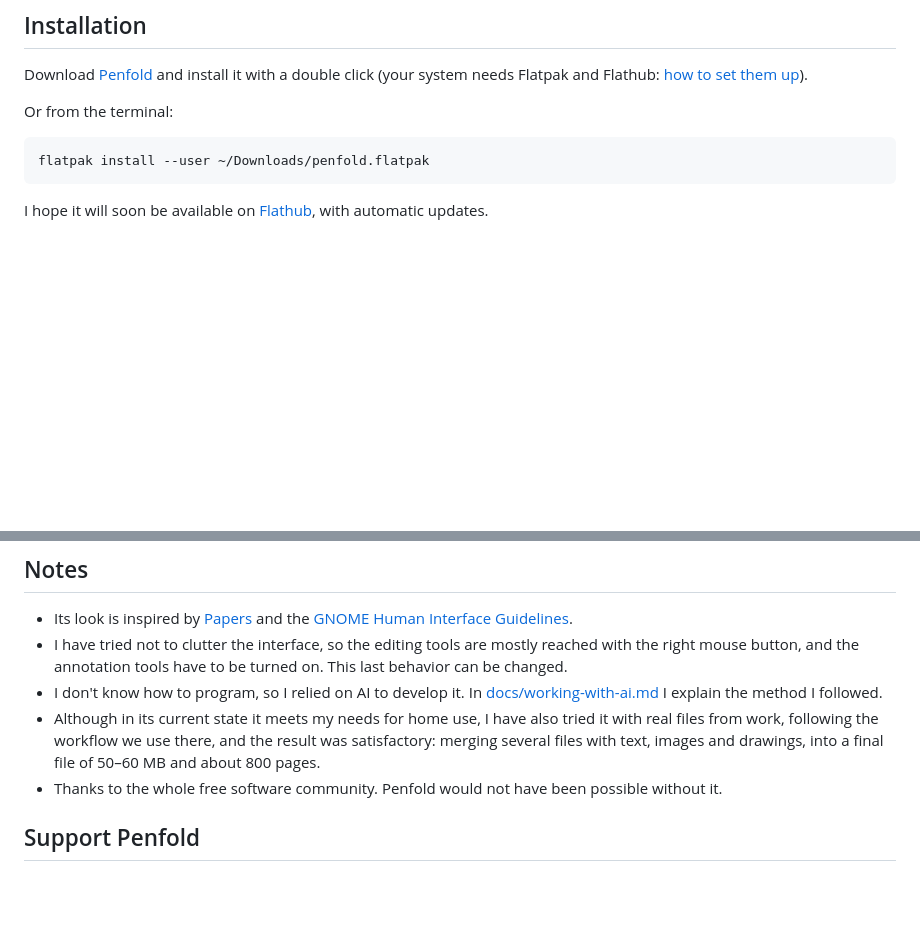
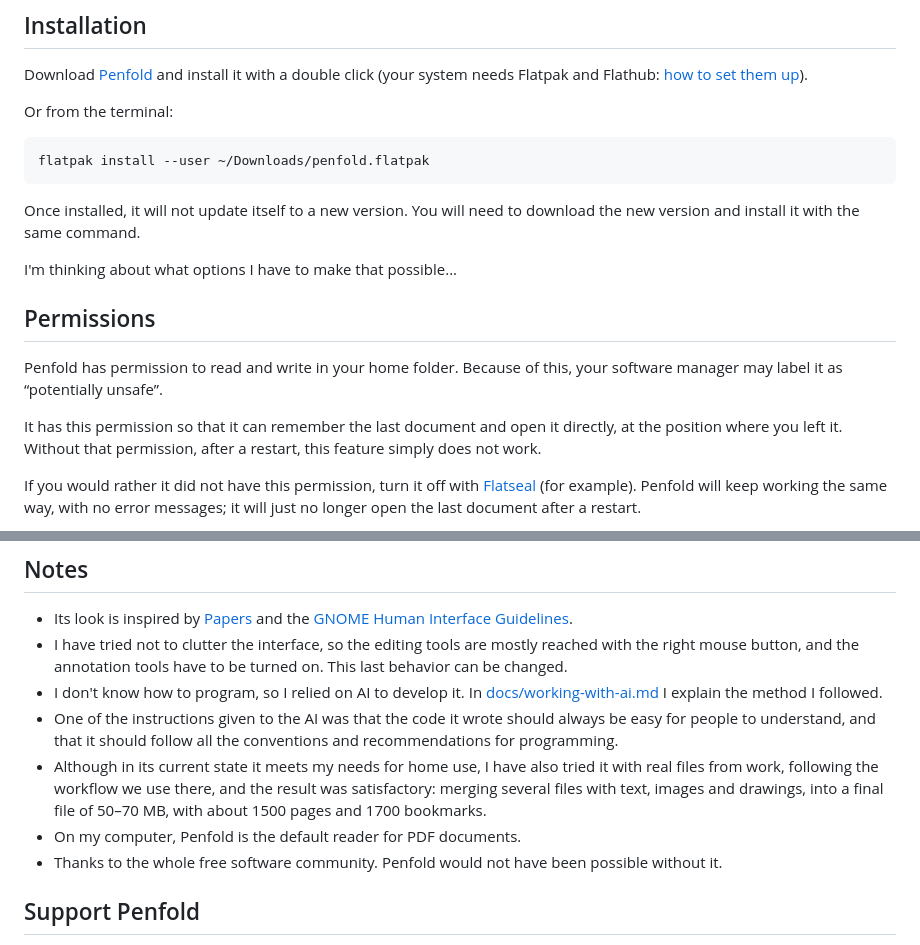
Before and after one commit to ibanurq/penfold, a Markdown page: README.md, 2 parts joined by grey strips. Rendered like a GitHub page; blank space fills up the shorter version.

Commit message:
Explain permissions and updates in the README
A new Permissions section says why Penfold can read and write the home
folder, and how to turn that off with Flatseal, with a screenshot.
Installation now says the app does not update itself, and Notes give the
latest real-world test: about 1500 pages and 1700 bookmarks.

```diff
--- a/README.md
+++ b/README.md
@@ -73,4 +73,20 @@ Or from the terminal:
 
     flatpak install --user ~/Downloads/penfold.flatpak
 
-I hope it will soon be available on [Flathub](https://flathub.org), with automatic updates.
+Once installed, it will not update itself to a new version. You will need to download the new version and install
+it with the same command.
+
+I'm thinking about what options I have to make that possible...
+
+## Permissions
+
+Penfold has permission to read and write in your home folder. Because of this, your software manager may label it as
+“potentially unsafe”.
+
+It has this permission so that it can remember the last document and open it directly, at the position where you left
+it. Without that permission, after a restart, this feature simply does not work.
+
+If you would rather it did not have this permission, turn it off with
+[Flatseal](https://flathub.org/apps/com.github.tchx84.Flatseal) (for example). Penfold will keep working the same way,
+with no error messages; it will just no longer open the last document after a restart.
+
@@ -88,9 +107,12 @@ I hope it will soon be available on [Flathub](https://flathub.org), with automat
   the annotation tools have to be turned on. This last behavior can be changed.
 - I don't know how to program, so I relied on AI to develop it. In
   [docs/working-with-ai.md](docs/working-with-ai.md) I explain the method I followed.
+- One of the instructions given to the AI was that the code it wrote should always be easy for people to understand,
+  and that it should follow all the conventions and recommendations for programming.
 - Although in its current state it meets my needs for home use, I have also tried it with real files from work,
   following the workflow we use there, and the result was satisfactory: merging several files with text, images and
-  drawings, into a final file of 50–60 MB and about 800 pages.
+  drawings, into a final file of 50–70 MB, with about 1500 pages and 1700 bookmarks.
+- On my computer, Penfold is the default reader for PDF documents.
 - Thanks to the whole free software community. Penfold would not have been possible without it.
 
 ## Support Penfold
```
Also changed, not shown: other parts of README.md (+3 -0 lines), docs/images/flatseal_permissions.png (added).
